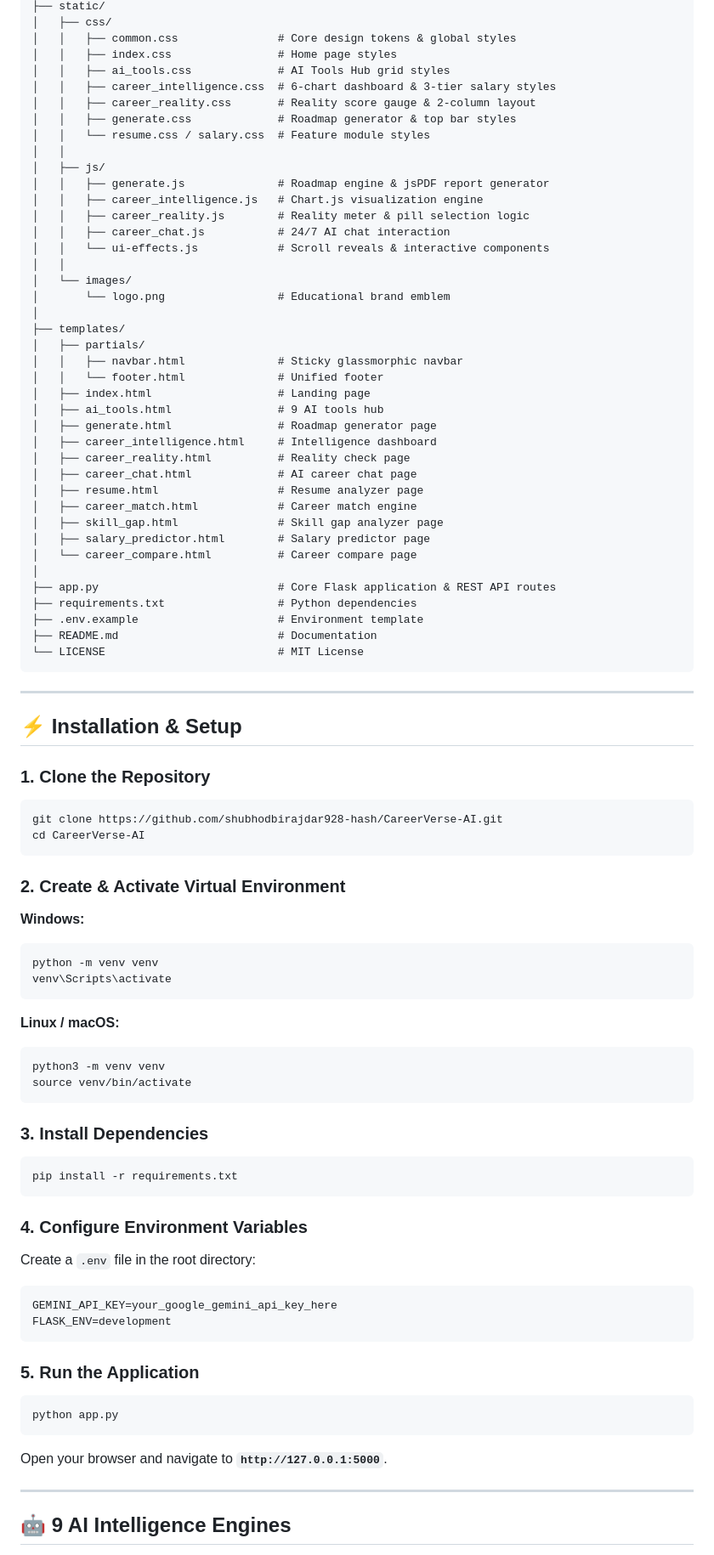
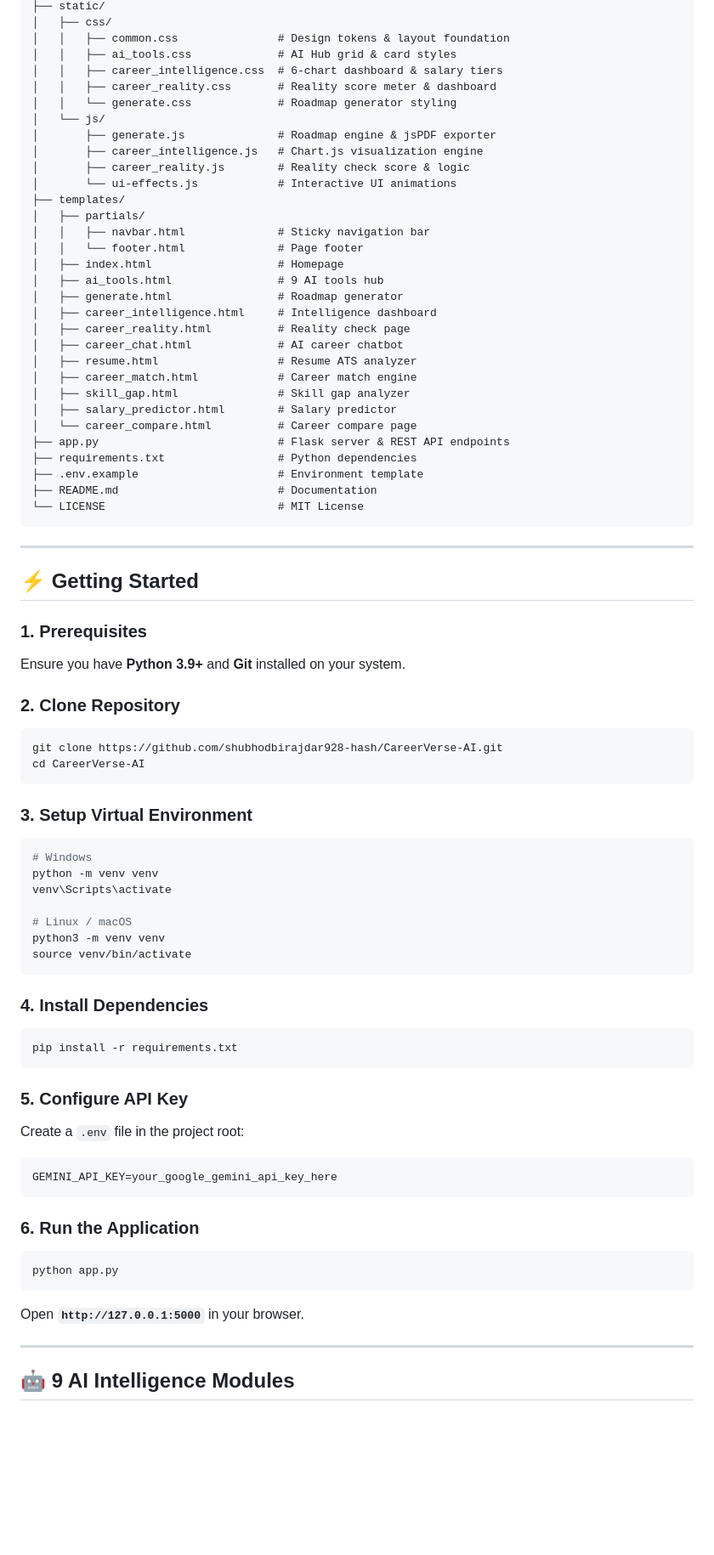
Before and after one commit to shubhodbirajdar928-hash/CareerVerse-AI, a Markdown page: README.md, the part around one of its changes. Shown at 85% size. GitHub-like rendering; blank space fills up the shorter version.

````diff
--- a/README.md
+++ b/README.md
@@ -76,40 +81,31 @@ CareerVerse-AI/
 ├── static/
 │   ├── css/
-│   │   ├── common.css               # Core design tokens & global styles
-│   │   ├── index.css                # Home page styles
-│   │   ├── ai_tools.css             # AI Tools Hub grid styles
-│   │   ├── career_intelligence.css  # 6-chart dashboard & 3-tier salary styles
-│   │   ├── career_reality.css       # Reality score gauge & 2-column layout
-│   │   ├── generate.css             # Roadmap generator & top bar styles
-│   │   └── resume.css / salary.css  # Feature module styles
-│   │
-│   ├── js/
-│   │   ├── generate.js              # Roadmap engine & jsPDF report generator
-│   │   ├── career_intelligence.js   # Chart.js visualization engine
-│   │   ├── career_reality.js        # Reality meter & pill selection logic
-│   │   ├── career_chat.js           # 24/7 AI chat interaction
-│   │   └── ui-effects.js            # Scroll reveals & interactive components
-│   │
-│   └── images/
-│       └── logo.png                 # Educational brand emblem
-│
+│   │   ├── common.css               # Design tokens & layout foundation
+│   │   ├── ai_tools.css             # AI Hub grid & card styles
+│   │   ├── career_intelligence.css  # 6-chart dashboard & salary tiers
+│   │   ├── career_reality.css       # Reality score meter & dashboard
+│   │   └── generate.css             # Roadmap generator styling
+│   └── js/
+│       ├── generate.js              # Roadmap engine & jsPDF exporter
+│       ├── career_intelligence.js   # Chart.js visualization engine
+│       ├── career_reality.js        # Reality check score & logic
+│       └── ui-effects.js            # Interactive UI animations
 ├── templates/
 │   ├── partials/
-│   │   ├── navbar.html              # Sticky glassmorphic navbar
-│   │   └── footer.html              # Unified footer
-│   ├── index.html                   # Landing page
+│   │   ├── navbar.html              # Sticky navigation bar
+│   │   └── footer.html              # Page footer
+│   ├── index.html                   # Homepage
 │   ├── ai_tools.html                # 9 AI tools hub
-│   ├── generate.html                # Roadmap generator page
+│   ├── generate.html                # Roadmap generator
 │   ├── career_intelligence.html     # Intelligence dashboard
 │   ├── career_reality.html          # Reality check page
-│   ├── career_chat.html             # AI career chat page
-│   ├── resume.html                  # Resume analyzer page
+│   ├── career_chat.html             # AI career chatbot
+│   ├── resume.html                  # Resume ATS analyzer
 │   ├── career_match.html            # Career match engine
-│   ├── skill_gap.html               # Skill gap analyzer page
-│   ├── salary_predictor.html        # Salary predictor page
+│   ├── skill_gap.html               # Skill gap analyzer
+│   ├── salary_predictor.html        # Salary predictor
 │   └── career_compare.html          # Career compare page
-│
-├── app.py                           # Core Flask application & REST API routes
+├── app.py                           # Flask server & REST API endpoints
 ├── requirements.txt                 # Python dependencies
 ├── .env.example                     # Environment template
 ├── README.md                        # Documentation
@@ -118,53 +114,46 @@ CareerVerse-AI/
 
 ---
 
-## ⚡ Installation & Setup
+## ⚡ Getting Started
 
-### 1. Clone the Repository
+### 1. Prerequisites
+Ensure you have **Python 3.9+** and **Git** installed on your system.
 
+### 2. Clone Repository
 ```bash
 git clone https://github.com/shubhodbirajdar928-hash/CareerVerse-AI.git
 cd CareerVerse-AI
 ```
 
-### 2. Create & Activate Virtual Environment
-
-**Windows:**
+### 3. Setup Virtual Environment
 ```bash
+# Windows
 python -m venv venv
 venv\Scripts\activate
-```
 
-**Linux / macOS:**
-```bash
+# Linux / macOS
 python3 -m venv venv
 source venv/bin/activate
 ```
 
-### 3. Install Dependencies
-
+### 4. Install Dependencies
 ```bash
 pip install -r requirements.txt
 ```
 
-### 4. Configure Environment Variables
-
-Create a `.env` file in the root directory:
-
+### 5. Configure API Key
+Create a `.env` file in the project root:
 ```env
 GEMINI_API_KEY=your_google_gemini_api_key_here
-FLASK_ENV=development
 ```
 
-### 5. Run the Application
-
+### 6. Run the Application
 ```bash
 python app.py
 ```
-
-Open your browser and navigate to **`http://127.0.0.1:5000`**.
+Open **`http://127.0.0.1:5000`** in your browser.
 
 ---
 
-## 🤖 9 AI Intelligence Engines
+## 🤖 9 AI Intelligence Modules
 
````
Also changed, not shown: other parts of README.md (+55 -54 lines).
